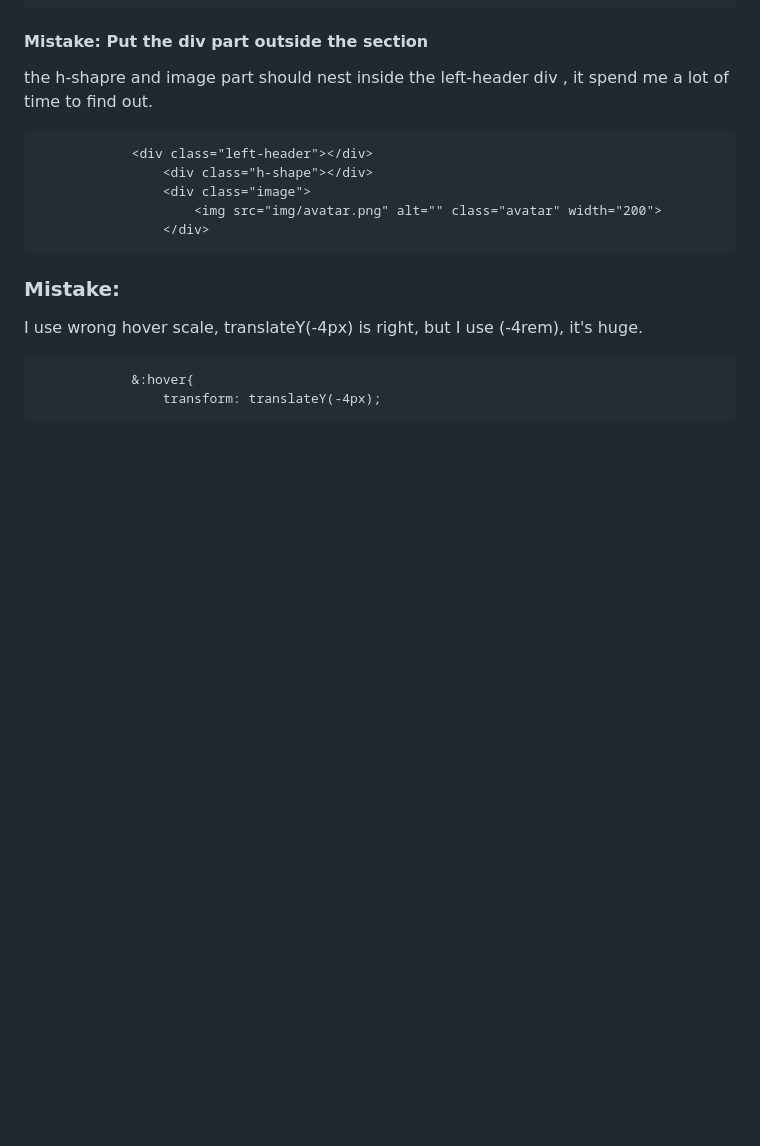
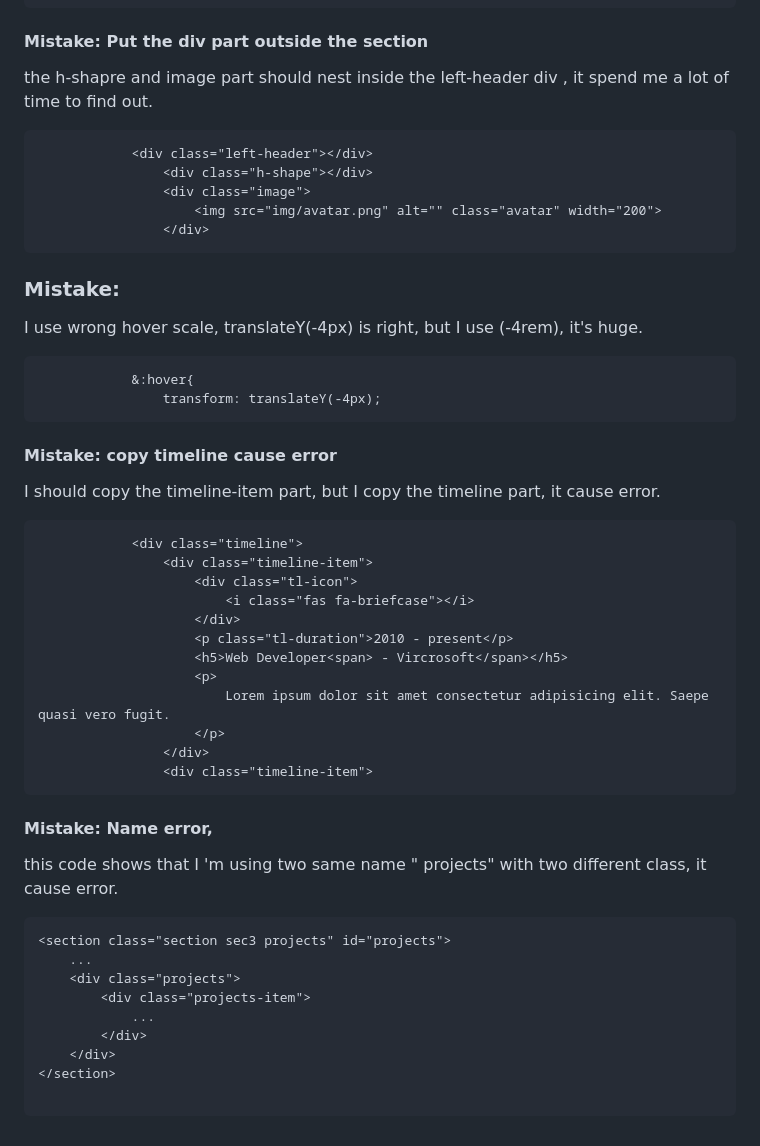
Before and after one commit to hougarry/Projects, a Markdown page: Mistakes-notes.md, the part around the change. Drawn GitHub-style; blank space fills up the shorter version.

````diff
--- a/Mistakes-notes.md
+++ b/Mistakes-notes.md
@@ -133,3 +133,37 @@ I use wrong hover scale, translateY(-4px) is right, but I use (-4rem), it's huge
             &:hover{
                 transform: translateY(-4px);
 ```
+
+#### Mistake: copy timeline cause error
+
+I should copy the timeline-item part, but I copy the timeline part, it cause error.
+```
+            <div class="timeline">
+                <div class="timeline-item">
+                    <div class="tl-icon">
+                        <i class="fas fa-briefcase"></i>
+                    </div>
+                    <p class="tl-duration">2010 - present</p>
+                    <h5>Web Developer<span> - Vircrosoft</span></h5>
+                    <p>
+                        Lorem ipsum dolor sit amet consectetur adipisicing elit. Saepe quasi vero fugit.
+                    </p>
+                </div>
+                <div class="timeline-item">
+```
+
+#### Mistake: Name error,
+
+this code shows that I 'm using two same name " projects" with two different class, it cause error.
+
+```
+<section class="section sec3 projects" id="projects">
+    ...
+    <div class="projects">
+        <div class="projects-item">
+            ...
+        </div>
+    </div>
+</section>
+
+```
````
